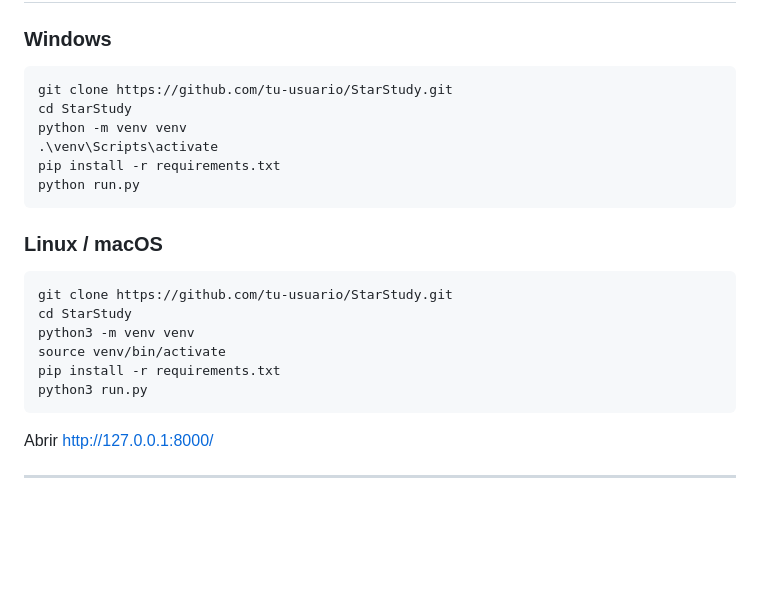
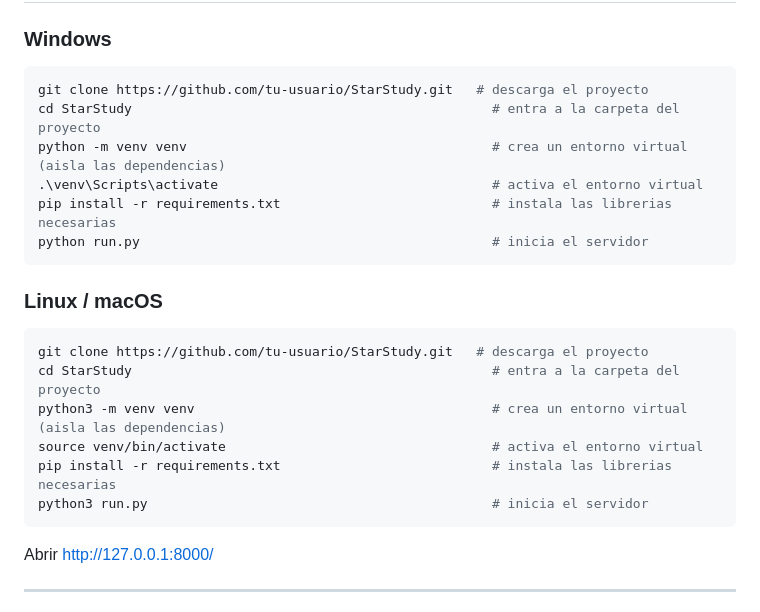
Before and after one commit to chaloramirezzuniga-png/StarStudy-1.0, a Markdown page: README.md, the part around the change. GitHub-like rendering; blank space fills up the shorter version.

Commit message:
README: explicar cada linea de instalacion para principiantes

````diff
--- a/README.md
+++ b/README.md
@@ -55,23 +55,23 @@ Diseñada para conectar **estudiantes**, **profesores**, **personal administrati
 ### Windows
 
 ```powershell
-git clone https://github.com/tu-usuario/StarStudy.git
-cd StarStudy
-python -m venv venv
-.\venv\Scripts\activate
-pip install -r requirements.txt
-python run.py
+git clone https://github.com/tu-usuario/StarStudy.git   # descarga el proyecto
+cd StarStudy                                              # entra a la carpeta del proyecto
+python -m venv venv                                       # crea un entorno virtual (aisla las dependencias)
+.\venv\Scripts\activate                                   # activa el entorno virtual
+pip install -r requirements.txt                           # instala las librerias necesarias
+python run.py                                             # inicia el servidor
 ```
 
 ### Linux / macOS
 
 ```bash
-git clone https://github.com/tu-usuario/StarStudy.git
-cd StarStudy
-python3 -m venv venv
-source venv/bin/activate
-pip install -r requirements.txt
-python3 run.py
+git clone https://github.com/tu-usuario/StarStudy.git   # descarga el proyecto
+cd StarStudy                                              # entra a la carpeta del proyecto
+python3 -m venv venv                                      # crea un entorno virtual (aisla las dependencias)
+source venv/bin/activate                                  # activa el entorno virtual
+pip install -r requirements.txt                           # instala las librerias necesarias
+python3 run.py                                            # inicia el servidor
 ```
 
 Abrir http://127.0.0.1:8000/
````
